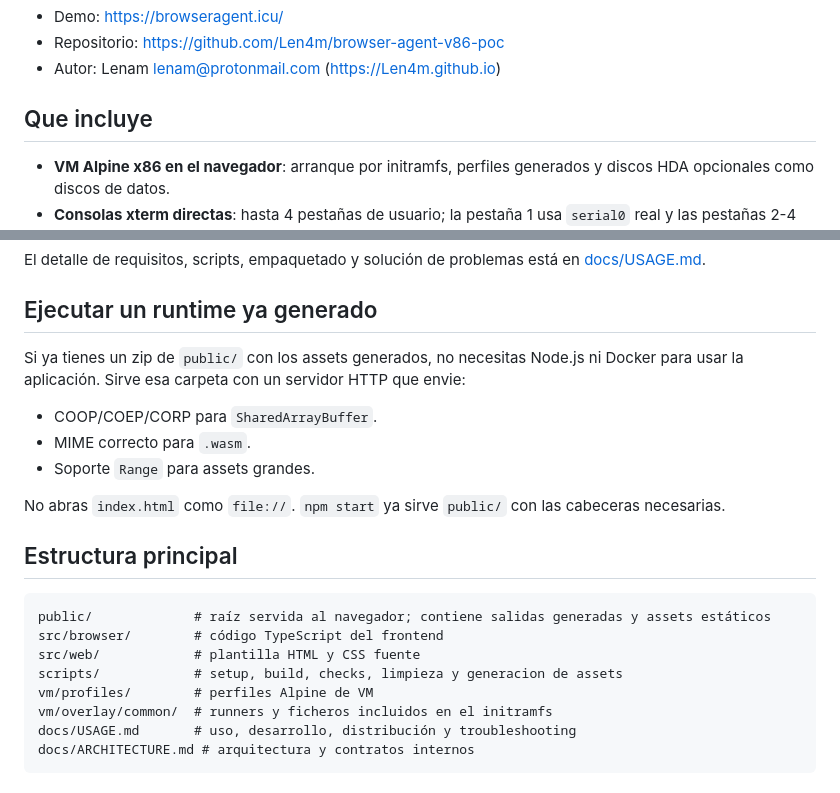
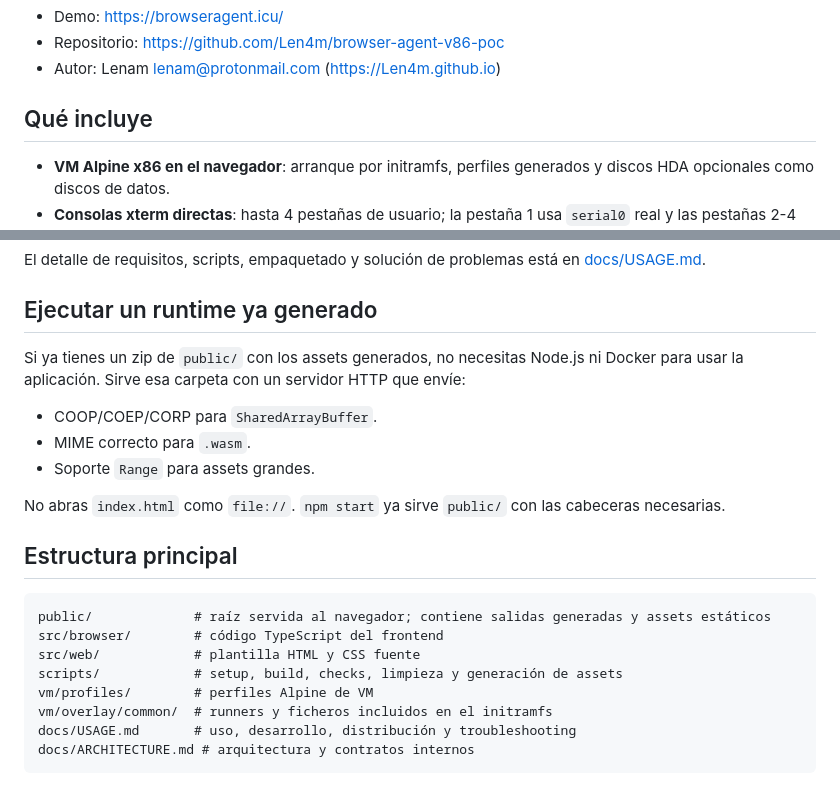
Before and after one commit to Len4m/browser-agent-v86-poc, a Markdown page: README.md, 2 parts joined by grey strips. Rendered like a GitHub page.

```diff
--- a/README.md
+++ b/README.md
@@ -10,7 +10,7 @@ Estado actual: **beta `0.9.2-beta.0`**. La versión `1.0.0` queda reservada para
 - Repositorio: [https://github.com/Len4m/browser-agent-v86-poc](https://github.com/Len4m/browser-agent-v86-poc)
 - Autor: Lenam [lenam@protonmail.com](mailto:lenam@protonmail.com) ([https://Len4m.github.io](https://Len4m.github.io))
 
-## Que incluye
+## Qué incluye
 
 - **VM Alpine x86 en el navegador**: arranque por initramfs, perfiles generados y discos HDA opcionales como discos de datos.
 - **Consolas xterm directas**: hasta 4 pestañas de usuario; la pestaña 1 usa `serial0` real y las pestañas 2-4 usan PTY propia dentro de la VM.
@@ -53,7 +53,7 @@ El detalle de requisitos, scripts, empaquetado y solución de problemas está en
 
 ## Ejecutar un runtime ya generado
 
-Si ya tienes un zip de `public/` con los assets generados, no necesitas Node.js ni Docker para usar la aplicación. Sirve esa carpeta con un servidor HTTP que envie:
+Si ya tienes un zip de `public/` con los assets generados, no necesitas Node.js ni Docker para usar la aplicación. Sirve esa carpeta con un servidor HTTP que envíe:
 
 - COOP/COEP/CORP para `SharedArrayBuffer`.
 - MIME correcto para `.wasm`.
@@ -67,7 +67,7 @@ No abras `index.html` como `file://`. `npm start` ya sirve `public/` con las cab
 public/             # raíz servida al navegador; contiene salidas generadas y assets estáticos
 src/browser/        # código TypeScript del frontend
 src/web/            # plantilla HTML y CSS fuente
-scripts/            # setup, build, checks, limpieza y generacion de assets
+scripts/            # setup, build, checks, limpieza y generación de assets
 vm/profiles/        # perfiles Alpine de VM
 vm/overlay/common/  # runners y ficheros incluidos en el initramfs
 docs/USAGE.md       # uso, desarrollo, distribución y troubleshooting
```
Also changed, not shown: docs/ARCHITECTURE.md (+15 -13 lines), docs/USAGE.md (+14 -13 lines).
